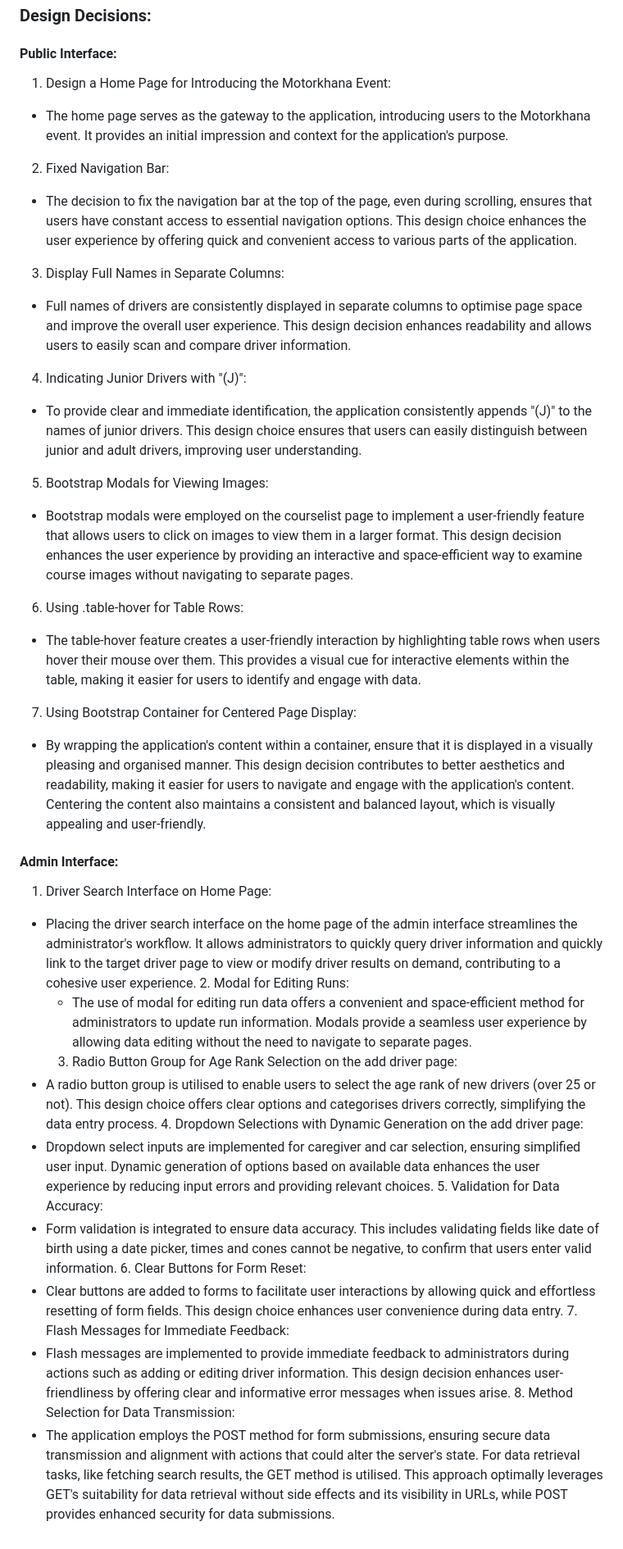
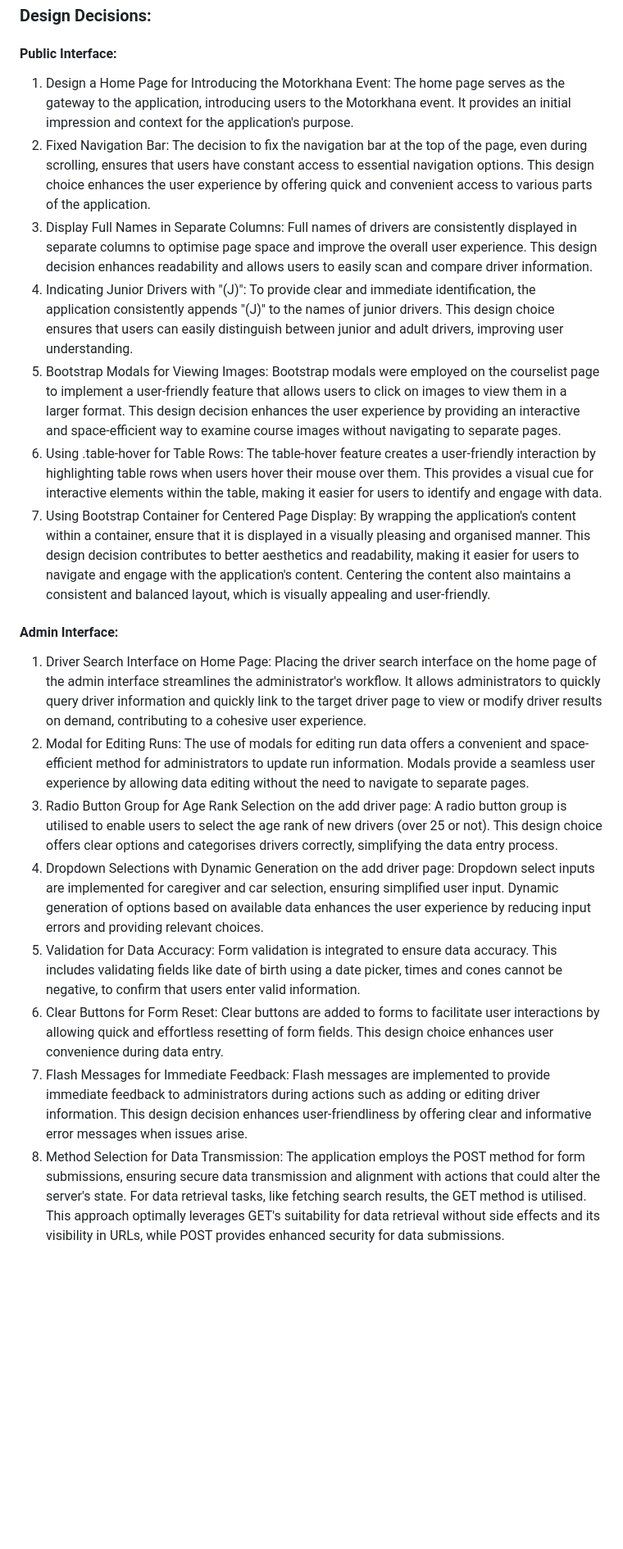
Before and after one commit to zzo14/BRMM-Motorkhana-webapp, a Markdown page: README.md, the part around the change. Shown: that part at 82% size. GitHub-like rendering; blank space fills up the shorter version.

```diff
--- a/README.md
+++ b/README.md
@@ -71,33 +71,33 @@
 ### Design Decisions:
 #### Public Interface:
   1.	Design a Home Page for Introducing the Motorkhana Event:
-  - The home page serves as the gateway to the application, introducing users to the Motorkhana event. It provides an initial impression and context for the application's purpose.
+  The home page serves as the gateway to the application, introducing users to the Motorkhana event. It provides an initial impression and context for the application's purpose.
   2.	Fixed Navigation Bar:
-  - The decision to fix the navigation bar at the top of the page, even during scrolling, ensures that users have constant access to essential navigation options. This design choice enhances the user experience by offering quick and convenient access to various parts of the application.
+  The decision to fix the navigation bar at the top of the page, even during scrolling, ensures that users have constant access to essential navigation options. This design choice enhances the user experience by offering quick and convenient access to various parts of the application.
   3.	Display Full Names in Separate Columns:
-  - Full names of drivers are consistently displayed in separate columns to optimise page space and improve the overall user experience. This design decision enhances readability and allows users to easily scan and compare driver information.
+  Full names of drivers are consistently displayed in separate columns to optimise page space and improve the overall user experience. This design decision enhances readability and allows users to easily scan and compare driver information.
   4.	Indicating Junior Drivers with "(J)":
-  - To provide clear and immediate identification, the application consistently appends "(J)" to the names of junior drivers. This design choice ensures that users can easily distinguish between junior and adult drivers, improving user understanding.
+  To provide clear and immediate identification, the application consistently appends "(J)" to the names of junior drivers. This design choice ensures that users can easily distinguish between junior and adult drivers, improving user understanding.
   5.	Bootstrap Modals for Viewing Images:
-  - Bootstrap modals were employed on the courselist page to implement a user-friendly feature that allows users to click on images to view them in a larger format. This design decision enhances the user experience by providing an interactive and space-efficient way to examine course images without navigating to separate pages.
+  Bootstrap modals were employed on the courselist page to implement a user-friendly feature that allows users to click on images to view them in a larger format. This design decision enhances the user experience by providing an interactive and space-efficient way to examine course images without navigating to separate pages.
   6.	Using .table-hover for Table Rows:
-  - The table-hover feature creates a user-friendly interaction by highlighting table rows when users hover their mouse over them. This provides a visual cue for interactive elements within the table, making it easier for users to identify and engage with data.
+  The table-hover feature creates a user-friendly interaction by highlighting table rows when users hover their mouse over them. This provides a visual cue for interactive elements within the table, making it easier for users to identify and engage with data.
   7.	Using Bootstrap Container for Centered Page Display:
-  - By wrapping the application's content within a container, ensure that it is displayed in a visually pleasing and organised manner. This design decision contributes to better aesthetics and readability, making it easier for users to navigate and engage with the application's content. Centering the content also maintains a consistent and balanced layout, which is visually appealing and user-friendly.
+  By wrapping the application's content within a container, ensure that it is displayed in a visually pleasing and organised manner. This design decision contributes to better aesthetics and readability, making it easier for users to navigate and engage with the application's content. Centering the content also maintains a consistent and balanced layout, which is visually appealing and user-friendly.
 #### Admin Interface:
   1.	Driver Search Interface on Home Page:
-- Placing the driver search interface on the home page of the admin interface streamlines the administrator's workflow. It allows administrators to quickly query driver information and quickly link to the target driver page to view or modify driver results on demand, contributing to a cohesive user experience.
+  Placing the driver search interface on the home page of the admin interface streamlines the administrator's workflow. It allows administrators to quickly query driver information and quickly link to the target driver page to view or modify driver results on demand, contributing to a cohesive user experience.
   2.	Modal for Editing Runs:
-  - The use of modal for editing run data offers a convenient and space-efficient method for administrators to update run information. Modals provide a seamless user experience by allowing data editing without the need to navigate to separate pages.
+  The use of modals for editing run data offers a convenient and space-efficient method for administrators to update run information. Modals provide a seamless user experience by allowing data editing without the need to navigate to separate pages.
   3.	Radio Button Group for Age Rank Selection on the add driver page:
-- A radio button group is utilised to enable users to select the age rank of new drivers (over 25 or not). This design choice offers clear options and categorises drivers correctly, simplifying the data entry process.
+  A radio button group is utilised to enable users to select the age rank of new drivers (over 25 or not). This design choice offers clear options and categorises drivers correctly, simplifying the data entry process.
   4.	Dropdown Selections with Dynamic Generation on the add driver page:
-- Dropdown select inputs are implemented for caregiver and car selection, ensuring simplified user input. Dynamic generation of options based on available data enhances the user experience by reducing input errors and providing relevant choices.
+  Dropdown select inputs are implemented for caregiver and car selection, ensuring simplified user input. Dynamic generation of options based on available data enhances the user experience by reducing input errors and providing relevant choices.
   5.	Validation for Data Accuracy:
-- Form validation is integrated to ensure data accuracy. This includes validating fields like date of birth using a date picker, times and cones cannot be negative, to confirm that users enter valid information.
+  Form validation is integrated to ensure data accuracy. This includes validating fields like date of birth using a date picker, times and cones cannot be negative, to confirm that users enter valid information.
   6.	Clear Buttons for Form Reset:
-- Clear buttons are added to forms to facilitate user interactions by allowing quick and effortless resetting of form fields. This design choice enhances user convenience during data entry.
+  Clear buttons are added to forms to facilitate user interactions by allowing quick and effortless resetting of form fields. This design choice enhances user convenience during data entry.
   7.	Flash Messages for Immediate Feedback:
-- Flash messages are implemented to provide immediate feedback to administrators during actions such as adding or editing driver information. This design decision enhances user-friendliness by offering clear and informative error messages when issues arise.
+  Flash messages are implemented to provide immediate feedback to administrators during actions such as adding or editing driver information. This design decision enhances user-friendliness by offering clear and informative error messages when issues arise.
   8.	Method Selection for Data Transmission:
--  The application employs the POST method for form submissions, ensuring secure data transmission and alignment with actions that could alter the server's state. For data retrieval tasks, like fetching search results, the GET method is utilised. This approach optimally leverages GET's suitability for data retrieval without side effects and its visibility in URLs, while POST provides enhanced security for data submissions.
+  The application employs the POST method for form submissions, ensuring secure data transmission and alignment with actions that could alter the server's state. For data retrieval tasks, like fetching search results, the GET method is utilised. This approach optimally leverages GET's suitability for data retrieval without side effects and its visibility in URLs, while POST provides enhanced security for data submissions.
```
